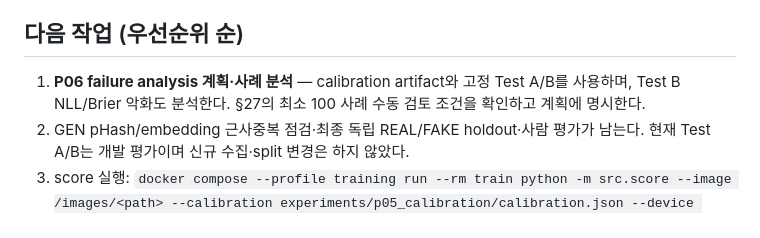
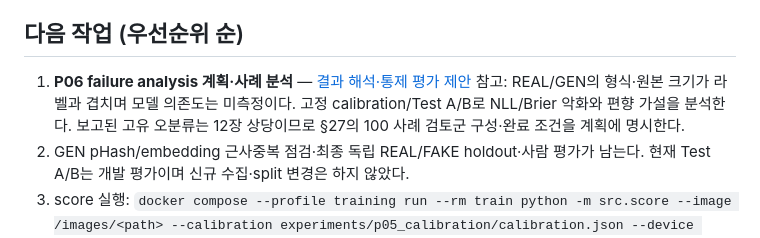
Before and after one commit to entangelk/Tracepecter, a Markdown page: HANDOFF.md, the part around the change. Rendered like a GitHub page.

```diff
--- a/HANDOFF.md
+++ b/HANDOFF.md
@@ -14,7 +14,7 @@
 
 ## 다음 작업 (우선순위 순)
 
-1. **P06 failure analysis 계획·사례 분석** — calibration artifact와 고정 Test A/B를 사용하며, Test B NLL/Brier 악화도 분석한다. §27의 최소 100 사례 수동 검토 조건을 확인하고 계획에 명시한다.
+1. **P06 failure analysis 계획·사례 분석** — [결과 해석·통제 평가 제안](experiments/p03_comparison/analysis_2026-10-09.md) 참고: REAL/GEN의 형식·원본 크기가 라벨과 겹치며 모델 의존도는 미측정이다. 고정 calibration/Test A/B로 NLL/Brier 악화와 편향 가설을 분석한다. 보고된 고유 오분류는 12장 상당이므로 §27의 100 사례 검토군 구성·완료 조건을 계획에 명시한다.
 2. GEN pHash/embedding 근사중복 점검·최종 독립 REAL/FAKE holdout·사람 평가가 남는다. 현재 Test A/B는 개발 평가이며 신규 수집·split 변경은 하지 않았다.
 3. score 실행: `docker compose --profile training run --rm train python -m src.score --image /images/<path> --calibration experiments/p05_calibration/calibration.json --device cuda`. artifact는 `checkpoints/baseline/best.pt`에 결합된다. 재현 fitting은 `GIT_COMMIT=$(git rev-parse HEAD) docker compose --profile training run --rm train python -m src.calibrate --config configs/calibration.yaml`.
 
```
Also changed, not shown: experiments/p03_comparison/analysis_2026-10-09.md (added, +101 -0 lines), 1 other file.
